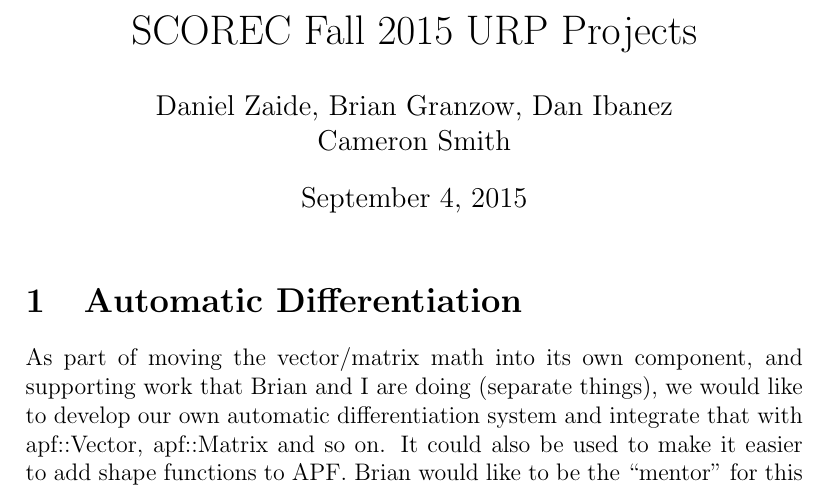
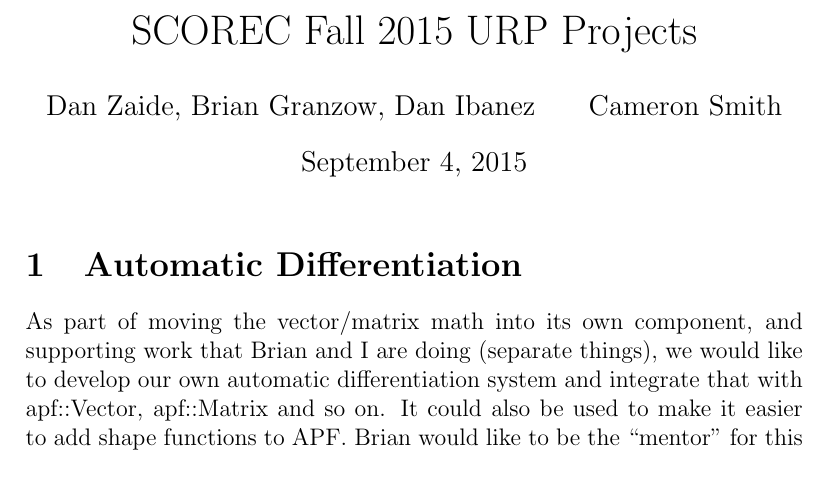
Before and after one commit to SCOREC/urp, a LaTeX document (projectsF15.tex): part of page 1 of 2, cut so that both start at the same text. Compiled offline with pdfLaTeX.

Commit message:
resolve #1

```diff
--- a/projectsF15.tex
+++ b/projectsF15.tex
@@ -1,6 +1,6 @@
 \title{SCOREC Fall 2015 URP Projects}
 \author{
-        Daniel Zaide, Brian Granzow, Dan Ibanez \and Cameron Smith \\
+        Dan Zaide, Brian Granzow, Dan Ibanez \and Cameron Smith \\
 }
 \date{\today}
 
```
